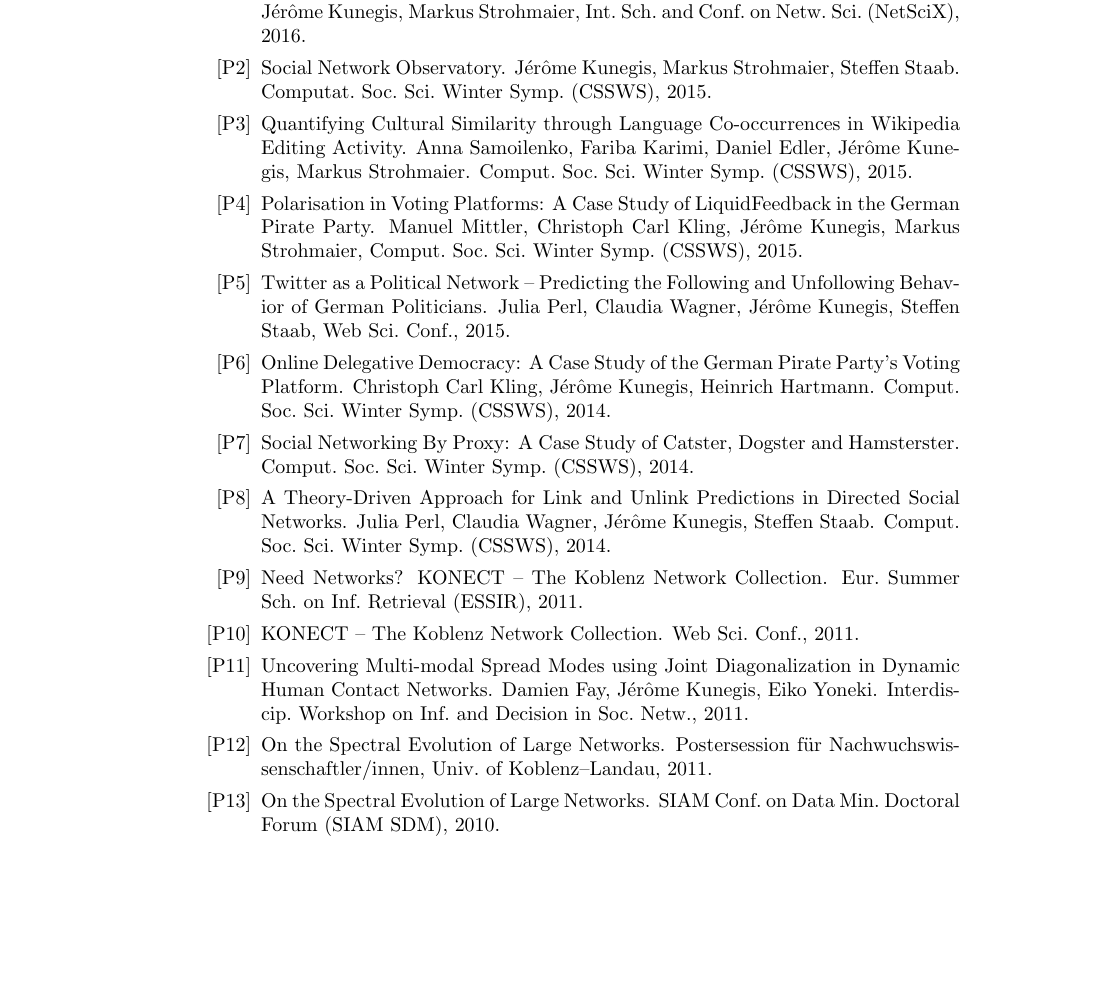
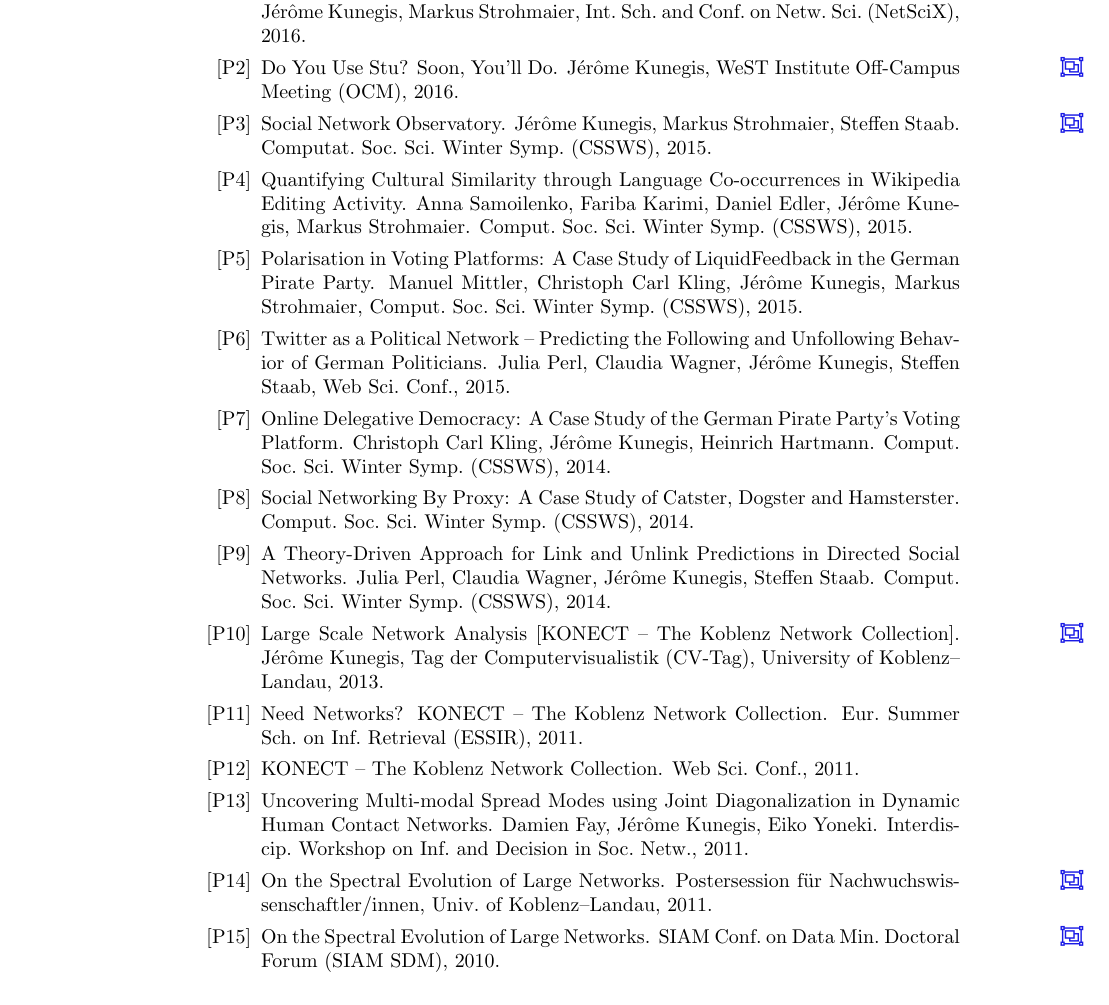
Before and after one commit to kunegis/cv, a LaTeX CV (cv-kunegis.tex): part of page 6 of 7, cut so that both start at the same text, the shorter picture padded with empty space. Compiled offline with pdfLaTeX.

Commit message:
add many poster URLs

```diff
--- a/cv-kunegis.tex
+++ b/cv-kunegis.tex
@@ -413,48 +413,61 @@ Assistant), PIA (Personalized Information Agent), Synergie
     Strohmaier, Int.\ Sch.\ and Conf.\ on Netw.\ Sci.\ (NetSciX),
     2016.
   \item[{[P2]}]
+    \marginnote{\href{https://github.com/kunegis/pdfs/blob/master/kunegis:stu-poster.pdf}{\faObjectGroup}}
+    Do You Use Stu? Soon, You'll Do.
+    Jérôme Kunegis,
+    WeST Institute Off-Campus Meeting (OCM), 2016.
+  \item[{[P3]}]
+    \marginnote{\href{https://github.com/kunegis/pdfs/blob/master/kunegis:social-network-observatory.poster.pdf}{\faObjectGroup}}
     Social Network Observatory.  Jérôme Kunegis, Markus Strohmaier,
     Steffen Staab.  Computat.\ Soc.\ Sci.\ Winter Symp.\ (CSSWS), 2015.
-  \item[{[P3]}]
+  \item[{[P4]}]
     Quantifying Cultural Similarity through Language Co-occurrences
     in Wikipedia Editing Activity. Anna Samoilenko, Fariba Karimi,
     Daniel Edler, Jérôme Kunegis, Markus Strohmaier.  Comput.\ Soc.\ Sci.\ Winter Symp.\ (CSSWS), 2015.
-  \item[{[P4]}]
+  \item[{[P5]}]
     Polarisation in Voting Platforms: A Case Study of LiquidFeedback
     in the German Pirate Party. Manuel Mittler, Christoph Carl Kling,
     Jérôme Kunegis, Markus Strohmaier, Comput.\ Soc.\ Sci.\ Winter Symp.\ (CSSWS), 2015.
-  \item[{[P5]}]
+  \item[{[P6]}]
     Twitter as a Political Network -- Predicting the Following and
     Unfollowing Behavior of {German} Politicians. Julia Perl, Claudia
     Wagner, Jérôme Kunegis, Steffen Staab, Web Sci.\ Conf., 2015.
-  \item[{[P6]}]
+  \item[{[P7]}]
     Online Delegative Democracy: A Case Study of the German Pirate
     Party's Voting Platform.  Christoph Carl Kling, Jérôme Kunegis,
     Heinrich Hartmann.  Comput.\ Soc.\ Sci.\ Winter
     Symp.\ (CSSWS), 2014.
-  \item[{[P7]}]
+  \item[{[P8]}]
     Social Networking By Proxy: A Case Study of Catster, Dogster and
     Hamsterster. Comput.\ Soc.\ Sci.\ Winter
     Symp.\ (CSSWS), 2014.
-  \item[{[P8]}]
+  \item[{[P9]}]
     A Theory-Driven Approach for Link and Unlink Predictions in
     Directed Social Networks. Julia Perl, Claudia Wagner, Jérôme
     Kunegis, Steffen Staab.  Comput.\ Soc.\ Sci.\ Winter
     Symp.\ (CSSWS), 2014.
-  \item[{[P9]}]
+  \item[{[P10]}]
+    \marginnote{\href{https://github.com/kunegis/pdfs/blob/master/kunegis:konect-poster-2013.pdf}{\faObjectGroup}}
+    Large Scale Network Analysis [KONECT -- The Koblenz Network Collection].
+    Jérôme Kunegis,
+    Tag der Computervisualistik (CV-Tag), University of Koblenz--Landau, 2013.
+  \item[{[P11]}]
     Need Networks? KONECT -- The Koblenz Network Collection.
     Eur.\ Summer Sch.\ on Inf.\ Retrieval (ESSIR), 2011.
-  \item[{[P10]}]
+  \item[{[P12]}]
     KONECT -- The Koblenz Network Collection. Web Sci.\ Conf., 2011.
-  \item[{[P11]}]
+  \item[{[P13]}]
     Uncovering Multi-modal Spread Modes using Joint
     Diagonalization in Dynamic Human Contact Networks.
     Damien Fay, Jérôme Kunegis, Eiko Yoneki.  Interdiscip.\ Workshop on Inf.\ and Decision in Soc.\ Netw., 2011.
-  \item[{[P12]}]
+  \item[{[P14]}]
+    \marginnote{\href{https://github.com/kunegis/pdfs/blob/master/kunegis:phd.poster.pdf}{\faObjectGroup}}
     On the Spectral Evolution of Large Networks. Postersession
     für Nachwuchswissenschaftler/innen, Univ.\ of Koblenz--Landau,
     2011.
-  \item[{[P13]}]
+  \item[{[P15]}]
+    \marginnote{\href{https://github.com/kunegis/pdfs/blob/master/kunegis:sdm2010.poster.pdf}{\faObjectGroup}}
     On the Spectral Evolution of Large Networks. SIAM
     Conf.\ on Data Min.\ Doctoral Forum (SIAM SDM), 2010.
 \end{itemize}
```
Also changed, not shown: kunegis.bib (+13 -0 lines), cv-kunegis.pdf, 2 other files.
